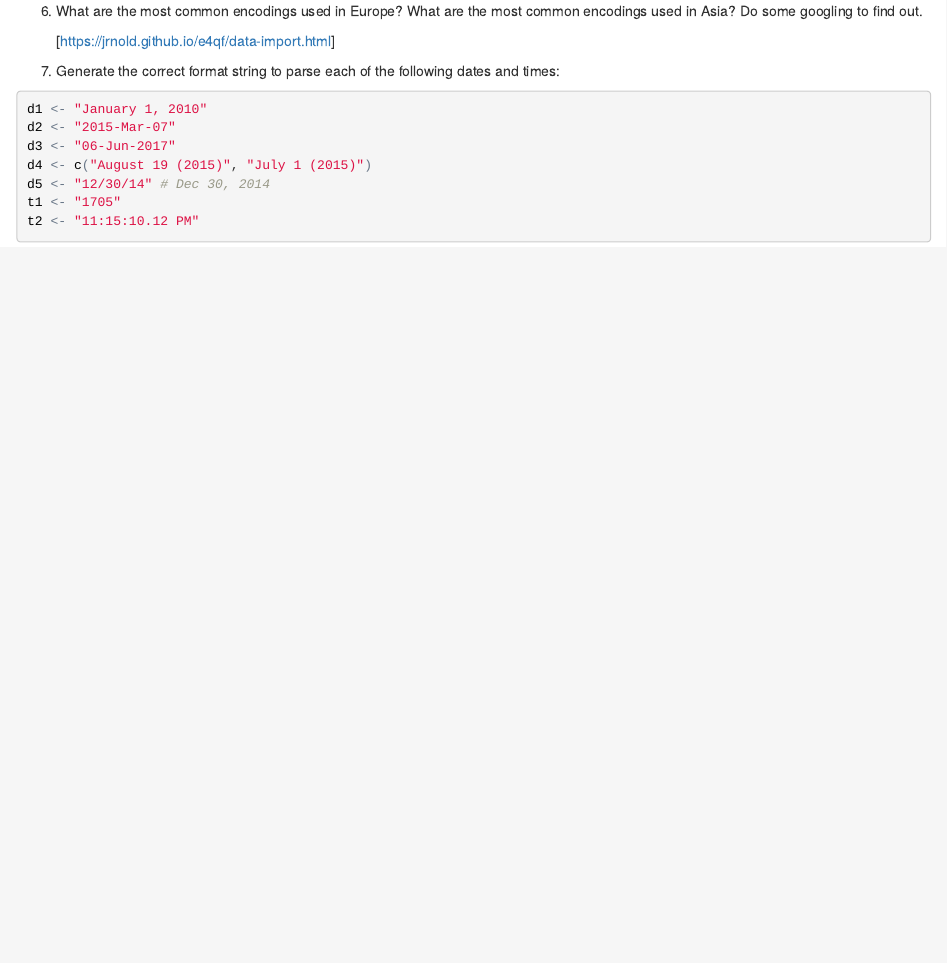
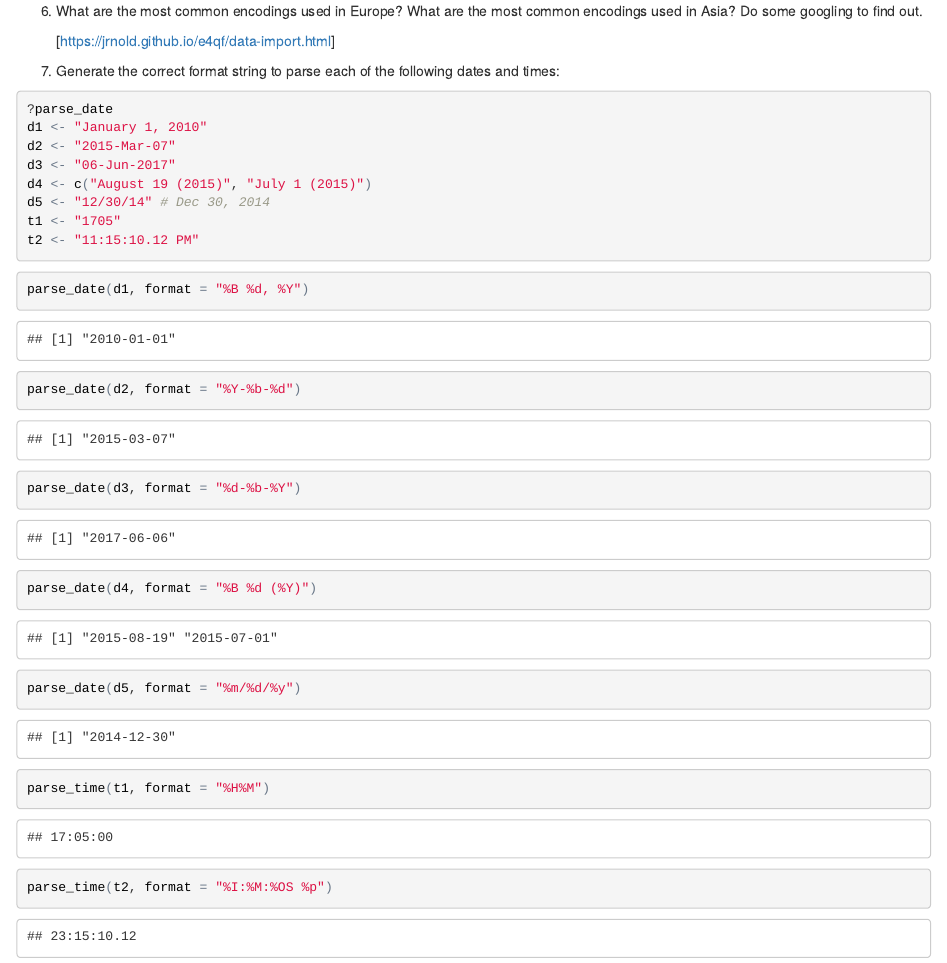
Before and after one commit to UCD-pbio-rclub/Rclub-r4ds_Ruijuan.Li, an R Markdown document (R-club-Jun-07/Assignment_06_07_2017.Rmd): the page in a window 1100 px wide, from 4240 px down. The pictures show the output file R-club-Jun-07/Assignment_06_07_2017.html that the author committed with the source, opened offline.

Commit message:
finished

````diff
--- a/R-club-Jun-07/Assignment_06_07_2017.Rmd
+++ b/R-club-Jun-07/Assignment_06_07_2017.Rmd
@@ -122,6 +122,7 @@ locale()
 7. Generate the correct format string to parse each of the following dates and times:
 
 ```{r, warning=FALSE}
+?parse_date
 d1 <- "January 1, 2010"
 d2 <- "2015-Mar-07"
 d3 <- "06-Jun-2017"
@@ -130,3 +131,13 @@ d5 <- "12/30/14" # Dec 30, 2014
 t1 <- "1705"
 t2 <- "11:15:10.12 PM"
 ```
+
+```{r}
+parse_date(d1, format = "%B %d, %Y")
+parse_date(d2, format = "%Y-%b-%d")
+parse_date(d3, format = "%d-%b-%Y")
+parse_date(d4, format = "%B %d (%Y)")
+parse_date(d5, format = "%m/%d/%y")
+parse_time(t1, format = "%H%M")
+parse_time(t2, format = "%I:%M:%OS %p")
+```
````
Also changed, not shown: R-club-Jun-07/Assignment_06_07_2017.html, R-club-Jun-07/Assignment_06_07_2017.md.
